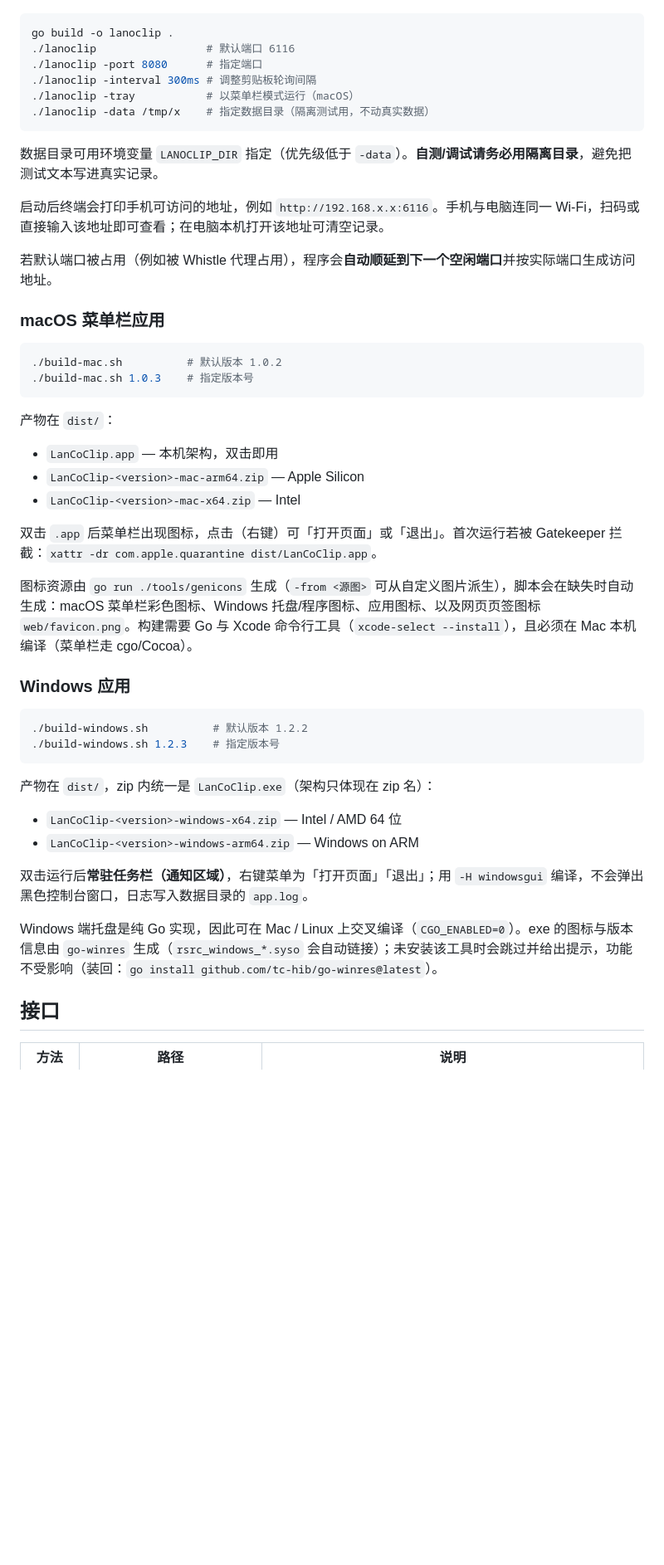
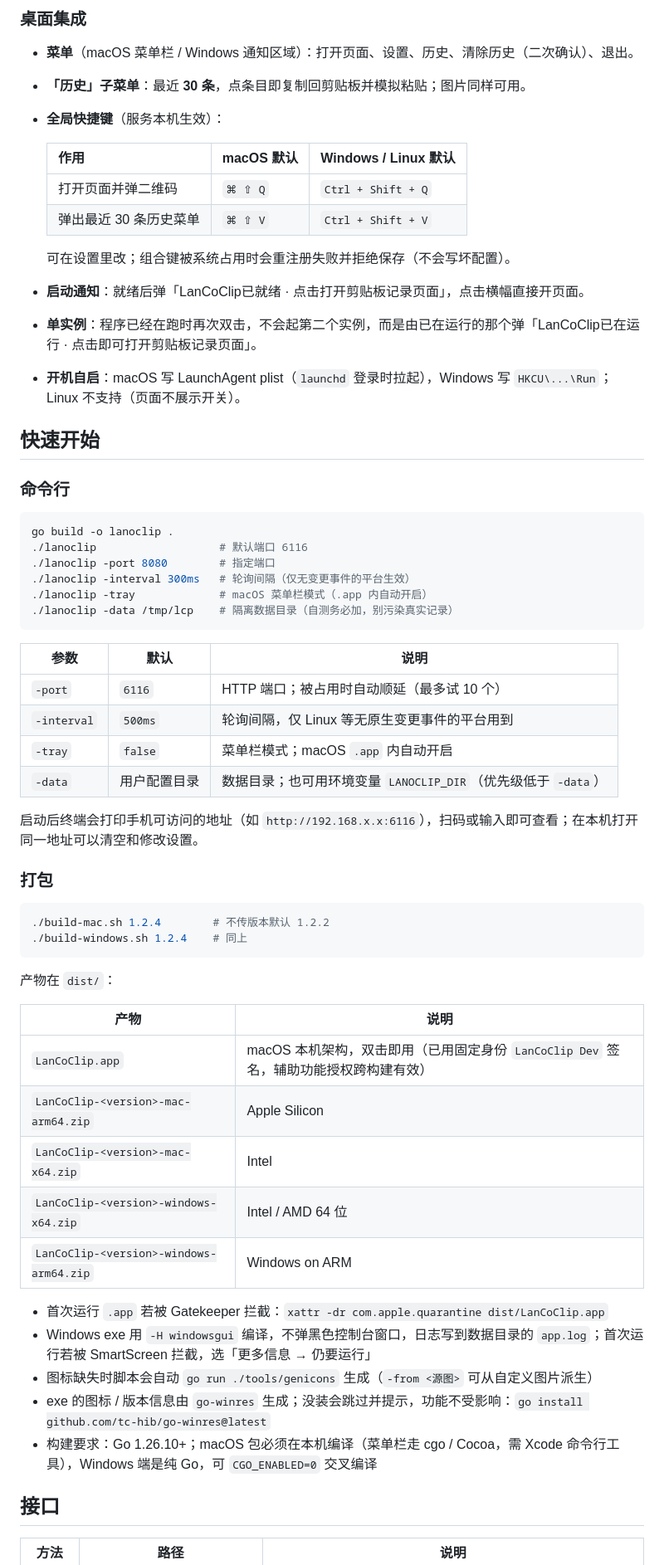
Before and after one commit to YGQ8988/LanCoClip, a Markdown page: README.md, the part around one of its changes. Shown at 83% size. Drawn GitHub-style; blank space fills up the shorter version.

````diff
--- a/README.md
+++ b/README.md
@@ -33,51 +50,63 @@
+### 桌面集成
+
+- **菜单**（macOS 菜单栏 / Windows 通知区域）：打开页面、设置、历史、清除历史（二次确认）、退出。
+- **「历史」子菜单**：最近 **30 条**，点条目即复制回剪贴板并模拟粘贴；图片同样可用。
+- **全局快捷键**（服务本机生效）：
+
+  | 作用 | macOS 默认 | Windows / Linux 默认 |
+  | --- | --- | --- |
+  | 打开页面并弹二维码 | `⌘ ⇧ Q` | `Ctrl + Shift + Q` |
+  | 弹出最近 30 条历史菜单 | `⌘ ⇧ V` | `Ctrl + Shift + V` |
+
+  可在设置里改；组合键被系统占用时会重注册失败并拒绝保存（不会写坏配置）。
+- **启动通知**：就绪后弹「LanCoClip已就绪 · 点击打开剪贴板记录页面」，点击横幅直接开页面。
+- **单实例**：程序已经在跑时再次双击，不会起第二个实例，而是由已在运行的那个弹「LanCoClip已在运行 · 点击即可打开剪贴板记录页面」。
+- **开机自启**：macOS 写 LaunchAgent plist（`launchd` 登录时拉起），Windows 写 `HKCU\...\Run`；Linux 不支持（页面不展示开关）。
+
+## 快速开始
+
+### 命令行
 
 ```bash
 go build -o lanoclip .
-./lanoclip                 # 默认端口 6116
-./lanoclip -port 8080      # 指定端口
-./lanoclip -interval 300ms # 调整剪贴板轮询间隔
-./lanoclip -tray           # 以菜单栏模式运行（macOS）
-./lanoclip -data /tmp/x    # 指定数据目录（隔离测试用，不动真实数据）
+./lanoclip                   # 默认端口 6116
+./lanoclip -port 8080        # 指定端口
+./lanoclip -interval 300ms   # 轮询间隔（仅无变更事件的平台生效）
+./lanoclip -tray             # macOS 菜单栏模式（.app 内自动开启）
+./lanoclip -data /tmp/lcp    # 隔离数据目录（自测务必加，别污染真实记录）
 ```
 
-数据目录可用环境变量 `LANOCLIP_DIR` 指定（优先级低于 `-data`）。**自测/调试请务必用隔离目录**，避免把测试文本写进真实记录。
+| 参数 | 默认 | 说明 |
+| --- | --- | --- |
+| `-port` | `6116` | HTTP 端口；被占用时自动顺延（最多试 10 个） |
+| `-interval` | `500ms` | 轮询间隔，仅 Linux 等无原生变更事件的平台用到 |
+| `-tray` | `false` | 菜单栏模式；macOS `.app` 内自动开启 |
+| `-data` | 用户配置目录 | 数据目录；也可用环境变量 `LANOCLIP_DIR`（优先级低于 `-data`） |
 
-启动后终端会打印手机可访问的地址，例如 `http://192.168.x.x:6116`。手机与电脑连同一 Wi-Fi，扫码或直接输入该地址即可查看；在电脑本机打开该地址可清空记录。
+启动后终端会打印手机可访问的地址（如 `http://192.168.x.x:6116`），扫码或输入即可查看；在本机打开同一地址可以清空和修改设置。
 
-若默认端口被占用（例如被 Whistle 代理占用），程序会**自动顺延到下一个空闲端口**并按实际端口生成访问地址。
-
-### macOS 菜单栏应用
+### 打包
 
 ```bash
-./build-mac.sh          # 默认版本 1.0.2
-./build-mac.sh 1.0.3    # 指定版本号
+./build-mac.sh 1.2.4        # 不传版本默认 1.2.2
+./build-windows.sh 1.2.4    # 同上
 ```
 
 产物在 `dist/`：
 
-- `LanCoClip.app` — 本机架构，双击即用
-- `LanCoClip-<version>-mac-arm64.zip` — Apple Silicon
-- `LanCoClip-<version>-mac-x64.zip` — Intel
+| 产物 | 说明 |
+| --- | --- |
+| `LanCoClip.app` | macOS 本机架构，双击即用（已用固定身份 `LanCoClip Dev` 签名，辅助功能授权跨构建有效） |
+| `LanCoClip-<version>-mac-arm64.zip` | Apple Silicon |
+| `LanCoClip-<version>-mac-x64.zip` | Intel |
+| `LanCoClip-<version>-windows-x64.zip` | Intel / AMD 64 位 |
+| `LanCoClip-<version>-windows-arm64.zip` | Windows on ARM |
 
-双击 `.app` 后菜单栏出现图标，点击（右键）可「打开页面」或「退出」。首次运行若被 Gatekeeper 拦截：`xattr -dr com.apple.quarantine dist/LanCoClip.app`。
-
-图标资源由 `go run ./tools/genicons` 生成（`-from <源图>` 可从自定义图片派生），脚本会在缺失时自动生成：macOS 菜单栏彩色图标、Windows 托盘/程序图标、应用图标、以及网页页签图标 `web/favicon.png`。构建需要 Go 与 Xcode 命令行工具（`xcode-select --install`），且必须在 Mac 本机编译（菜单栏走 cgo/Cocoa）。
-
-### Windows 应用
-
-```bash
-./build-windows.sh          # 默认版本 1.2.2
-./build-windows.sh 1.2.3    # 指定版本号
-```
-
-产物在 `dist/`，zip 内统一是 `LanCoClip.exe`（架构只体现在 zip 名）：
-
-- `LanCoClip-<version>-windows-x64.zip` — Intel / AMD 64 位
-- `LanCoClip-<version>-windows-arm64.zip` — Windows on ARM
-
-双击运行后**常驻任务栏（通知区域）**，右键菜单为「打开页面」「退出」；用 `-H windowsgui` 编译，不会弹出黑色控制台窗口，日志写入数据目录的 `app.log`。
-
-Windows 端托盘是纯 Go 实现，因此可在 Mac / Linux 上交叉编译（`CGO_ENABLED=0`）。exe 的图标与版本信息由 `go-winres` 生成（`rsrc_windows_*.syso` 会自动链接）；未安装该工具时会跳过并给出提示，功能不受影响（装回：`go install github.com/tc-hib/go-winres@latest`）。
+- 首次运行 `.app` 若被 Gatekeeper 拦截：`xattr -dr com.apple.quarantine dist/LanCoClip.app`
+- Windows exe 用 `-H windowsgui` 编译，不弹黑色控制台窗口，日志写到数据目录的 `app.log`；首次运行若被 SmartScreen 拦截，选「更多信息 → 仍要运行」
+- 图标缺失时脚本会自动 `go run ./tools/genicons` 生成（`-from <源图>` 可从自定义图片派生）
+- exe 的图标 / 版本信息由 `go-winres` 生成；没装会跳过并提示，功能不受影响：`go install github.com/tc-hib/go-winres@latest`
+- 构建要求：Go 1.26.10+；macOS 包必须在本机编译（菜单栏走 cgo / Cocoa，需 Xcode 命令行工具），Windows 端是纯 Go，可 `CGO_ENABLED=0` 交叉编译
 
 ## 接口
 
````
Also changed, not shown: other parts of README.md (+75 -43 lines).
